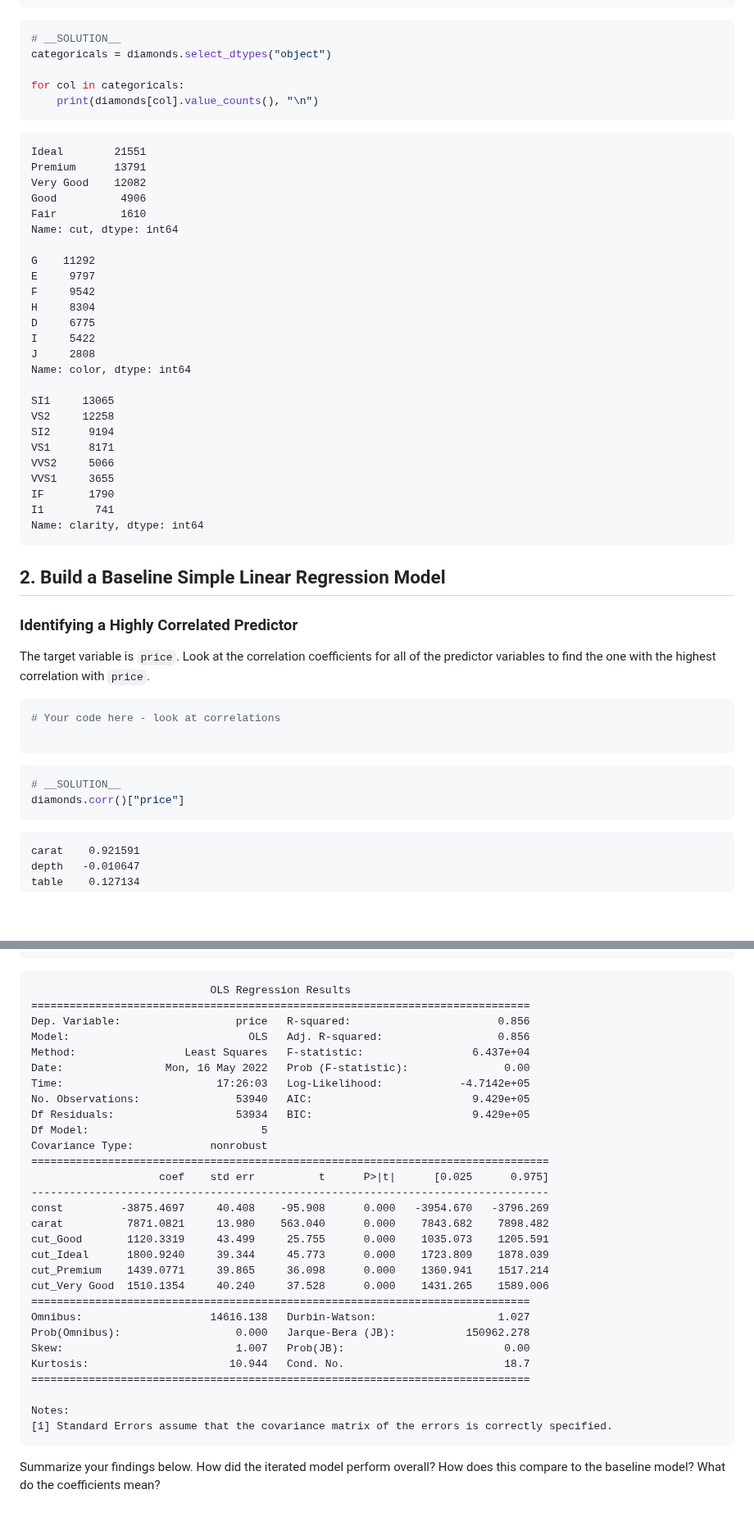
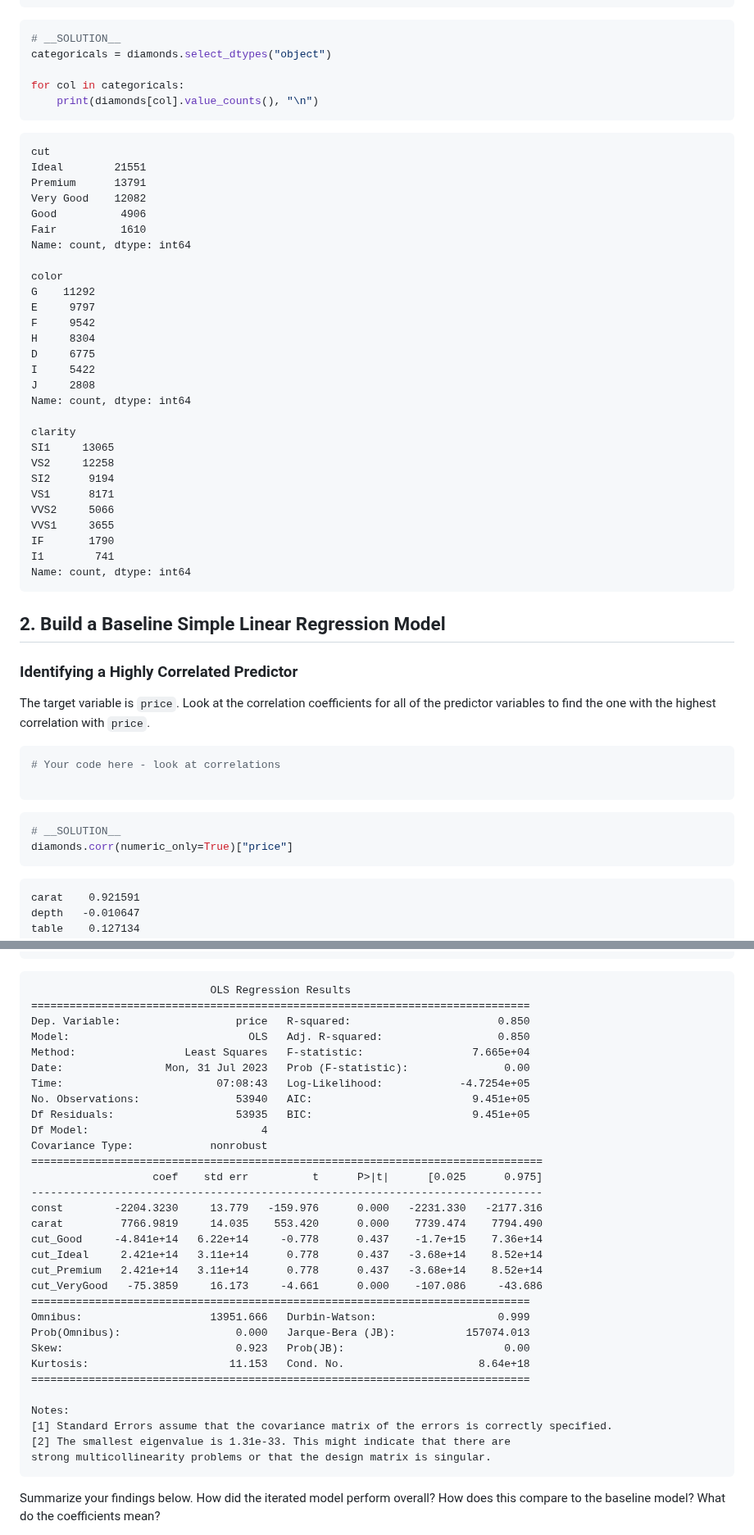
Before and after one commit to learn-co-curriculum/dsc-multiple-regression-cumulative-lab, a Markdown page: README.md, 2 parts joined by grey strips. Shown at 82% size. GitHub-like rendering; blank space fills up the shorter version.

````diff
--- a/README.md
+++ b/README.md
@@ -451,13 +451,15 @@ for col in categoricals:
     print(diamonds[col].value_counts(), "\n")
 ```
 
+    cut
     Ideal        21551
     Premium      13791
     Very Good    12082
     Good          4906
     Fair          1610
-    Name: cut, dtype: int64
-
+    Name: count, dtype: int64
+
+    color
     G    11292
     E     9797
     F     9542
@@ -465,8 +467,9 @@ for col in categoricals:
     D     6775
     I     5422
     J     2808
-    Name: color, dtype: int64
-
+    Name: count, dtype: int64
+
+    clarity
     SI1     13065
     VS2     12258
     SI2      9194
@@ -475,7 +478,7 @@ for col in categoricals:
     VVS1     3655
     IF       1790
     I1        741
-    Name: clarity, dtype: int64
+    Name: count, dtype: int64
 
 
 
@@ -494,7 +497,7 @@ The target variable is `price`. Look at the correlation coefficients for all of
 
 ```python
 # __SOLUTION__
-diamonds.corr()["price"]
+diamonds.corr(numeric_only=True)["price"]
 ```
 
 
@@ -1305,33 +1326,35 @@ print(iterated_results.summary())
 
                                 OLS Regression Results
     ==============================================================================
-    Dep. Variable:                  price   R-squared:                       0.856
-    Model:                            OLS   Adj. R-squared:                  0.856
-    Method:                 Least Squares   F-statistic:                 6.437e+04
-    Date:                Mon, 16 May 2022   Prob (F-statistic):               0.00
-    Time:                        17:26:03   Log-Likelihood:            -4.7142e+05
-    No. Observations:               53940   AIC:                         9.429e+05
-    Df Residuals:                   53934   BIC:                         9.429e+05
-    Df Model:                           5
+    Dep. Variable:                  price   R-squared:                       0.850
+    Model:                            OLS   Adj. R-squared:                  0.850
+    Method:                 Least Squares   F-statistic:                 7.665e+04
+    Date:                Mon, 31 Jul 2023   Prob (F-statistic):               0.00
+    Time:                        07:08:43   Log-Likelihood:            -4.7254e+05
+    No. Observations:               53940   AIC:                         9.451e+05
+    Df Residuals:                   53935   BIC:                         9.451e+05
+    Df Model:                           4
     Covariance Type:            nonrobust
-    =================================================================================
-                        coef    std err          t      P>|t|      [0.025      0.975]
-    ---------------------------------------------------------------------------------
-    const         -3875.4697     40.408    -95.908      0.000   -3954.670   -3796.269
-    carat          7871.0821     13.980    563.040      0.000    7843.682    7898.482
-    cut_Good       1120.3319     43.499     25.755      0.000    1035.073    1205.591
-    cut_Ideal      1800.9240     39.344     45.773      0.000    1723.809    1878.039
-    cut_Premium    1439.0771     39.865     36.098      0.000    1360.941    1517.214
-    cut_Very Good  1510.1354     40.240     37.528      0.000    1431.265    1589.006
+    ================================================================================
+                       coef    std err          t      P>|t|      [0.025      0.975]
+    --------------------------------------------------------------------------------
+    const        -2204.3230     13.779   -159.976      0.000   -2231.330   -2177.316
+    carat         7766.9819     14.035    553.420      0.000    7739.474    7794.490
+    cut_Good     -4.841e+14   6.22e+14     -0.778      0.437    -1.7e+15    7.36e+14
+    cut_Ideal     2.421e+14   3.11e+14      0.778      0.437   -3.68e+14    8.52e+14
+    cut_Premium   2.421e+14   3.11e+14      0.778      0.437   -3.68e+14    8.52e+14
+    cut_VeryGood   -75.3859     16.173     -4.661      0.000    -107.086     -43.686
     ==============================================================================
-    Omnibus:                    14616.138   Durbin-Watson:                   1.027
-    Prob(Omnibus):                  0.000   Jarque-Bera (JB):           150962.278
-    Skew:                           1.007   Prob(JB):                         0.00
-    Kurtosis:                      10.944   Cond. No.                         18.7
+    Omnibus:                    13951.666   Durbin-Watson:                   0.999
+    Prob(Omnibus):                  0.000   Jarque-Bera (JB):           157074.013
+    Skew:                           0.923   Prob(JB):                         0.00
+    Kurtosis:                      11.153   Cond. No.                     8.64e+18
     ==============================================================================
 
     Notes:
     [1] Standard Errors assume that the covariance matrix of the errors is correctly specified.
+    [2] The smallest eigenvalue is 1.31e-33. This might indicate that there are
+    strong multicollinearity problems or that the design matrix is singular.
 
 
 Summarize your findings below. How did the iterated model perform overall? How does this compare to the baseline model? What do the coefficients mean?
````
Also changed, not shown: other parts of README.md (+131 -113 lines), index_files/index_29_0.png, index_files/index_48_0.png, 1 other file.
